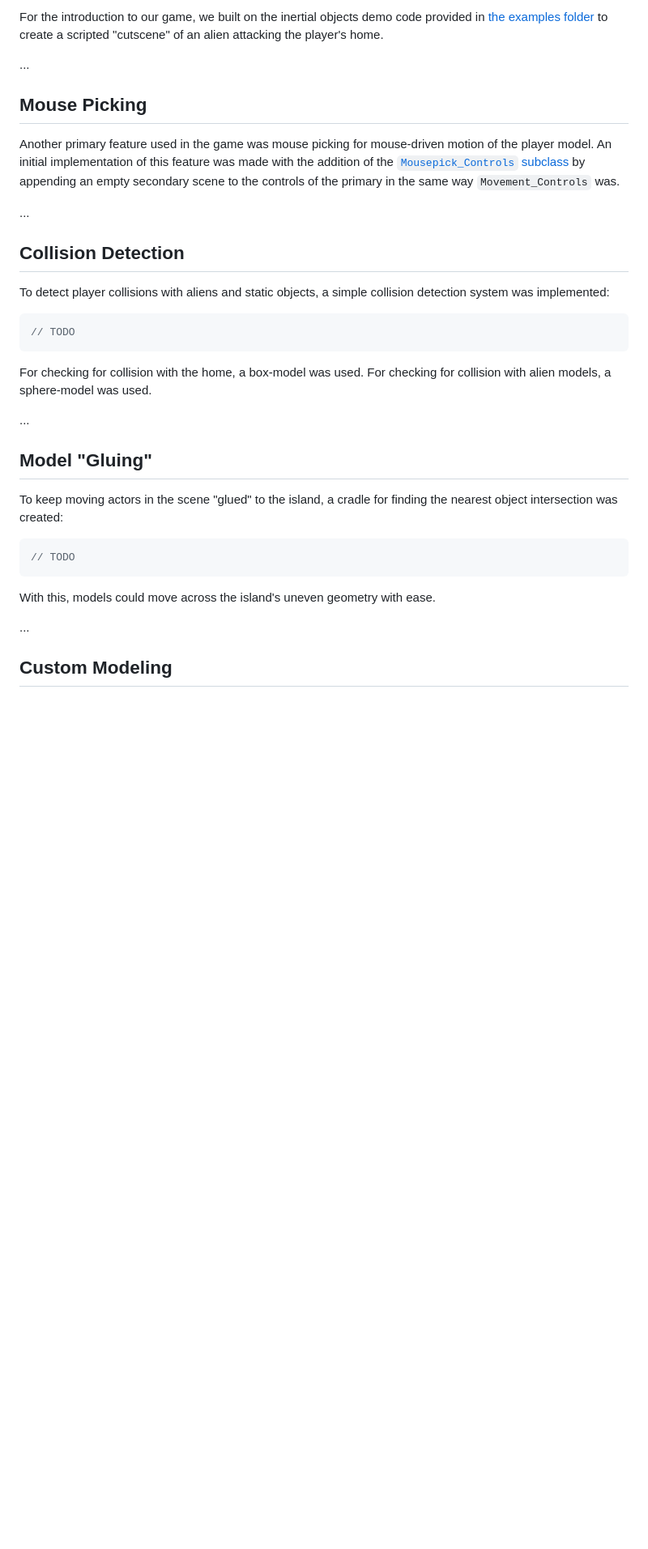
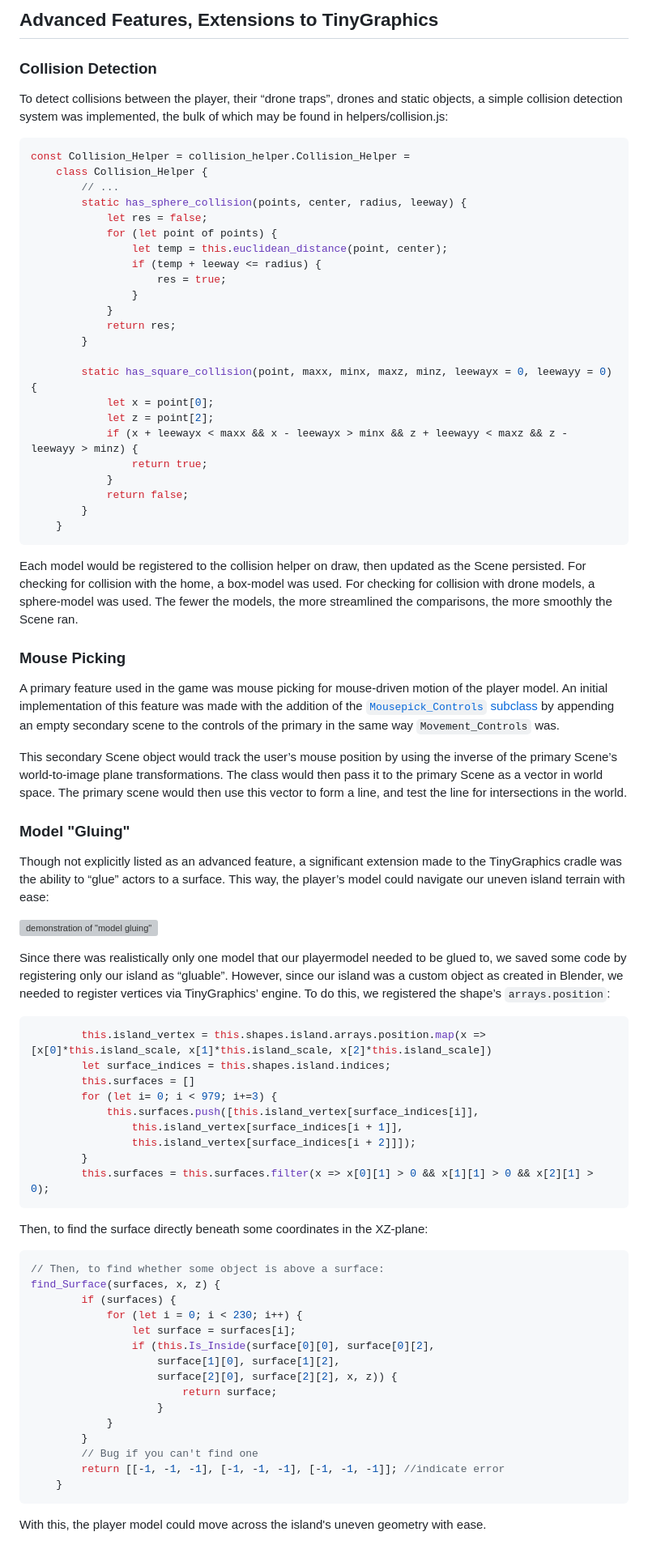
Before and after one commit to MarcoYLyu/When-Drones-Attack, a Markdown page: src/README.md, the part around the change printed below. Shown: that part at 81% size. GitHub-like rendering; blank space fills up the shorter version; grey boxes are pictures that could not be loaded.

Commit message:
Finish up report.

````diff
--- a/src/README.md
+++ b/src/README.md
@@ -27,45 +19,84 @@ other features such as custom modeling.
 
-For the introduction to our game, we built on the inertial objects demo
-code provided in [the examples folder](examples/collisions-demo.js) to create a
-scripted "cutscene" of an alien attacking the player's home.
+## Advanced Features, Extensions to TinyGraphics
 
-...
+### Collision Detection
 
-## Mouse Picking
-
-Another primary feature used in the game was mouse picking for mouse-driven motion of the
-player model. An initial implementation of this feature was made with the addition of the
-[`Mousepick_Controls` subclass](examples/common.js:1015) by appending an empty secondary scene
-to the controls of the primary in the same way `Movement_Controls` was.
-
-...
-
-## Collision Detection
-
-To detect player collisions with aliens and static objects, a simple collision detection system
-was implemented:
+To detect collisions between the player, their “drone traps”, drones and static objects, a simple collision detection system was implemented, the bulk of which may be found in helpers/collision.js:
 
 ```js
-// TODO
+const Collision_Helper = collision_helper.Collision_Helper =
+    class Collision_Helper {
+        // ...
+        static has_sphere_collision(points, center, radius, leeway) {
+            let res = false;
+            for (let point of points) {
+                let temp = this.euclidean_distance(point, center);
+                if (temp + leeway <= radius) {
+                    res = true;
+                }
+            }
+            return res;
+        }
+
+        static has_square_collision(point, maxx, minx, maxz, minz, leewayx = 0, leewayy = 0) {
+            let x = point[0];
+            let z = point[2];
+            if (x + leewayx < maxx && x - leewayx > minx && z + leewayy < maxz && z - leewayy > minz) {
+                return true;
+            }
+            return false;
+        }
+    }
 ```
 
-For checking for collision with the home, a box-model was used. For checking for collision with
-alien models, a sphere-model was used.
+Each model would be registered to the collision helper on draw, then updated as the Scene persisted. For checking for collision with the home, a box-model was used. For checking for collision with drone models, a sphere-model was used. The fewer the models, the more streamlined the comparisons, the more smoothly the Scene ran.
 
-...
+### Mouse Picking
 
-## Model "Gluing"
+A primary feature used in the game was mouse picking for mouse-driven motion of the
+player model. An initial implementation of this feature was made with the addition of the [`Mousepick_Controls` subclass](helpers/mousepick.js) by appending an empty secondary scene to the controls of the primary in the same way `Movement_Controls` was.
 
-To keep moving actors in the scene "glued" to the island, a cradle for finding the nearest
-object intersection was created:
+This secondary Scene object would track the user’s mouse position by using the inverse of the primary Scene’s world-to-image plane transformations. The class would then pass it to the primary Scene as a vector in world space. The primary scene would then use this vector to form a line, and test the line for intersections in the world.
+
+### Model "Gluing"
+
+Though not explicitly listed as an advanced feature, a significant extension made to the TinyGraphics cradle was the ability to “glue” actors to a surface. This way, the player’s model could navigate our uneven island terrain with ease:
+
+![demonstration of "model gluing"](assets/report/gluing.gif)
+
+Since there was realistically only one model that our playermodel needed to be glued to, we saved some code by registering only our island as “gluable”. However, since our island was a custom object as created in Blender, we needed to register vertices via TinyGraphics’ engine. To do this, we registered the shape’s `arrays.position`:
 
 ```js
-// TODO
+        this.island_vertex = this.shapes.island.arrays.position.map(x => [x[0]*this.island_scale, x[1]*this.island_scale, x[2]*this.island_scale])
+        let surface_indices = this.shapes.island.indices;
+        this.surfaces = []
+        for (let i= 0; i < 979; i+=3) {
+            this.surfaces.push([this.island_vertex[surface_indices[i]],
+                this.island_vertex[surface_indices[i + 1]],
+                this.island_vertex[surface_indices[i + 2]]]);
+        }
+        this.surfaces = this.surfaces.filter(x => x[0][1] > 0 && x[1][1] > 0 && x[2][1] > 0);
 ```
 
-With this, models could move across the island's uneven geometry with ease.
+Then, to find the surface directly beneath some coordinates in the XZ-plane:
 
-...
+```js
+// Then, to find whether some object is above a surface:
+find_Surface(surfaces, x, z) {
+        if (surfaces) {
+            for (let i = 0; i < 230; i++) {
+                let surface = surfaces[i];
+                if (this.Is_Inside(surface[0][0], surface[0][2],
+                    surface[1][0], surface[1][2],
+                    surface[2][0], surface[2][2], x, z)) {
+                        return surface;
+                    }
+            }
+        }
+        // Bug if you can't find one
+        return [[-1, -1, -1], [-1, -1, -1], [-1, -1, -1]]; //indicate error
+    }
+```
 
-## Custom Modeling
+With this, the player model could move across the island's uneven geometry with ease.
 
````
Also changed, not shown: other parts of src/README.md (+23 -26 lines), src/assets/report/playermodel.jpeg (added), 1 other file.
